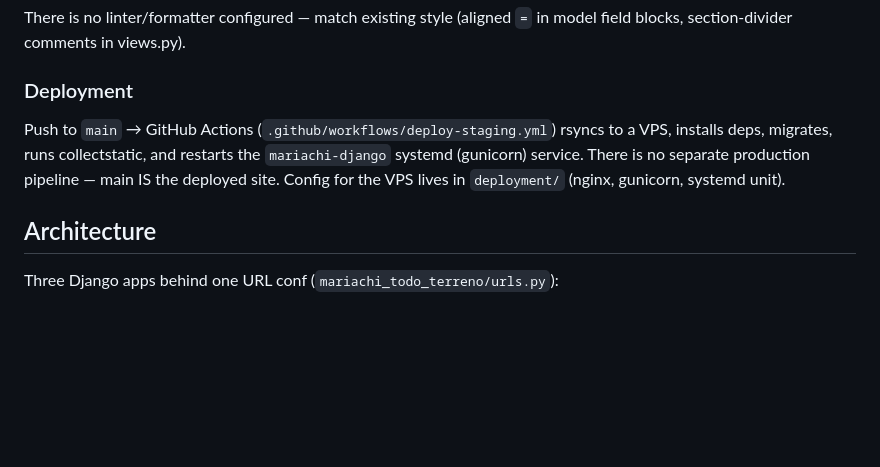
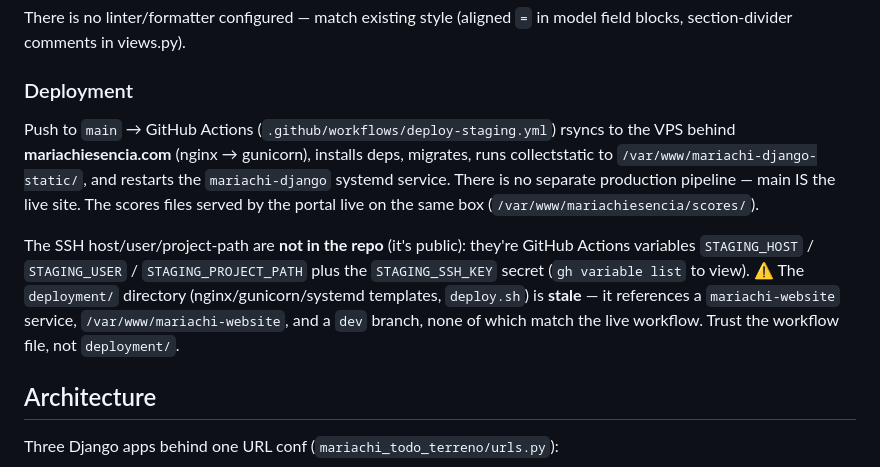
Before and after one commit to g0ochoa/python-mariachi-website, a Markdown page: CLAUDE.md, the part around the change. GitHub-like rendering; blank space fills up the shorter version.

Commit message:
docs: name the deploy target in CLAUDE.md; flag stale deployment/ configs
Deployment section now says where main deploys (mariachiesencia.com VPS)
and where the SSH details live (GitHub Actions vars — kept out of the
repo since it's public). Warns that deployment/ templates reference an
outdated service name, path, and branch.

Co-Authored-By: Claude Fable 5 <noreply@anthropic.com>

```diff
--- a/CLAUDE.md
+++ b/CLAUDE.md
@@ -24,7 +24,9 @@ There is no linter/formatter configured — match existing style (aligned `=` in
 
 ### Deployment
 
-Push to `main` → GitHub Actions (`.github/workflows/deploy-staging.yml`) rsyncs to a VPS, installs deps, migrates, runs collectstatic, and restarts the `mariachi-django` systemd (gunicorn) service. There is no separate production pipeline — main IS the deployed site. Config for the VPS lives in `deployment/` (nginx, gunicorn, systemd unit).
+Push to `main` → GitHub Actions (`.github/workflows/deploy-staging.yml`) rsyncs to the VPS behind **mariachiesencia.com** (nginx → gunicorn), installs deps, migrates, runs collectstatic to `/var/www/mariachi-django-static/`, and restarts the `mariachi-django` systemd service. There is no separate production pipeline — main IS the live site. The scores files served by the portal live on the same box (`/var/www/mariachiesencia/scores/`).
+
+The SSH host/user/project-path are **not in the repo** (it's public): they're GitHub Actions variables `STAGING_HOST` / `STAGING_USER` / `STAGING_PROJECT_PATH` plus the `STAGING_SSH_KEY` secret (`gh variable list` to view). ⚠️ The `deployment/` directory (nginx/gunicorn/systemd templates, `deploy.sh`) is **stale** — it references a `mariachi-website` service, `/var/www/mariachi-website`, and a `dev` branch, none of which match the live workflow. Trust the workflow file, not `deployment/`.
 
 ## Architecture
 
```
